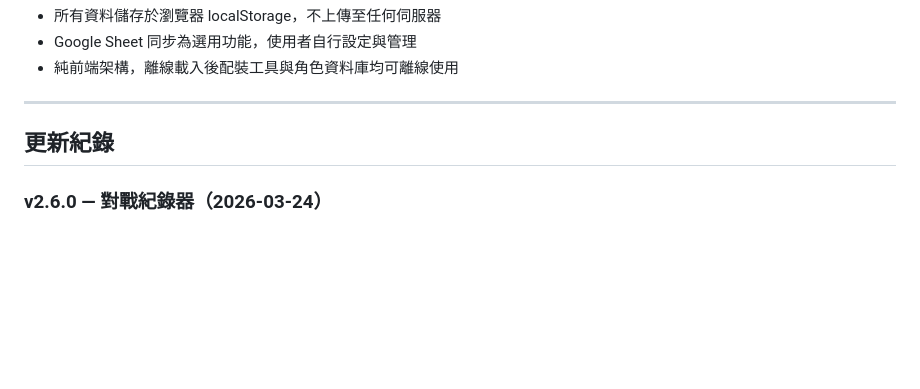
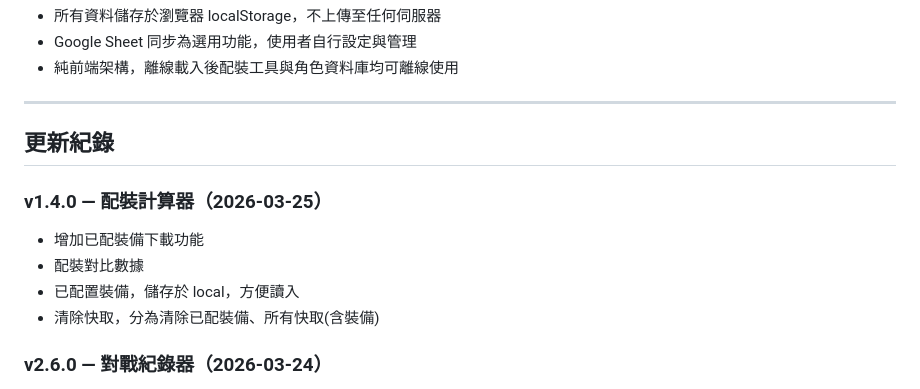
Before and after one commit to zzasqas/ArkRecodetools, a Markdown page: README.md, the part around the change. Rendered like a GitHub page; blank space fills up the shorter version.

Commit message:
Update README with version 1.4.0 changes

```diff
--- a/README.md
+++ b/README.md
@@ -99,6 +99,12 @@
 
 ## 更新紀錄
 
+### v1.4.0 — 配裝計算器（2026-03-25）
+- 增加已配裝備下載功能
+- 配裝對比數據
+- 已配置裝備，儲存於 local，方便讀入
+- 清除快取，分為清除已配裝備、所有快取(含裝備)
+
 ### v2.6.0 — 對戰紀錄器（2026-03-24）
 - 右上角加入角色資料庫、配裝工具快速連結
 - 速度計算器改為預設開啟
```
